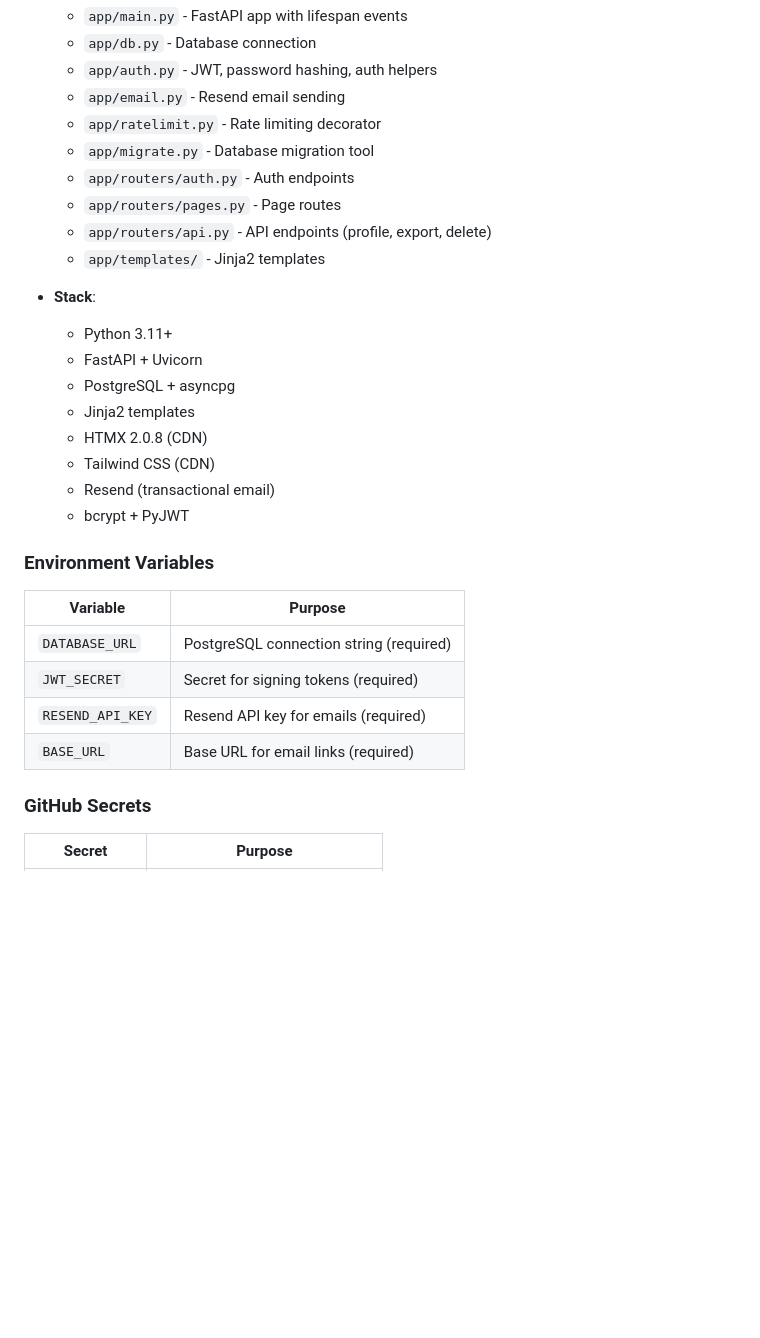
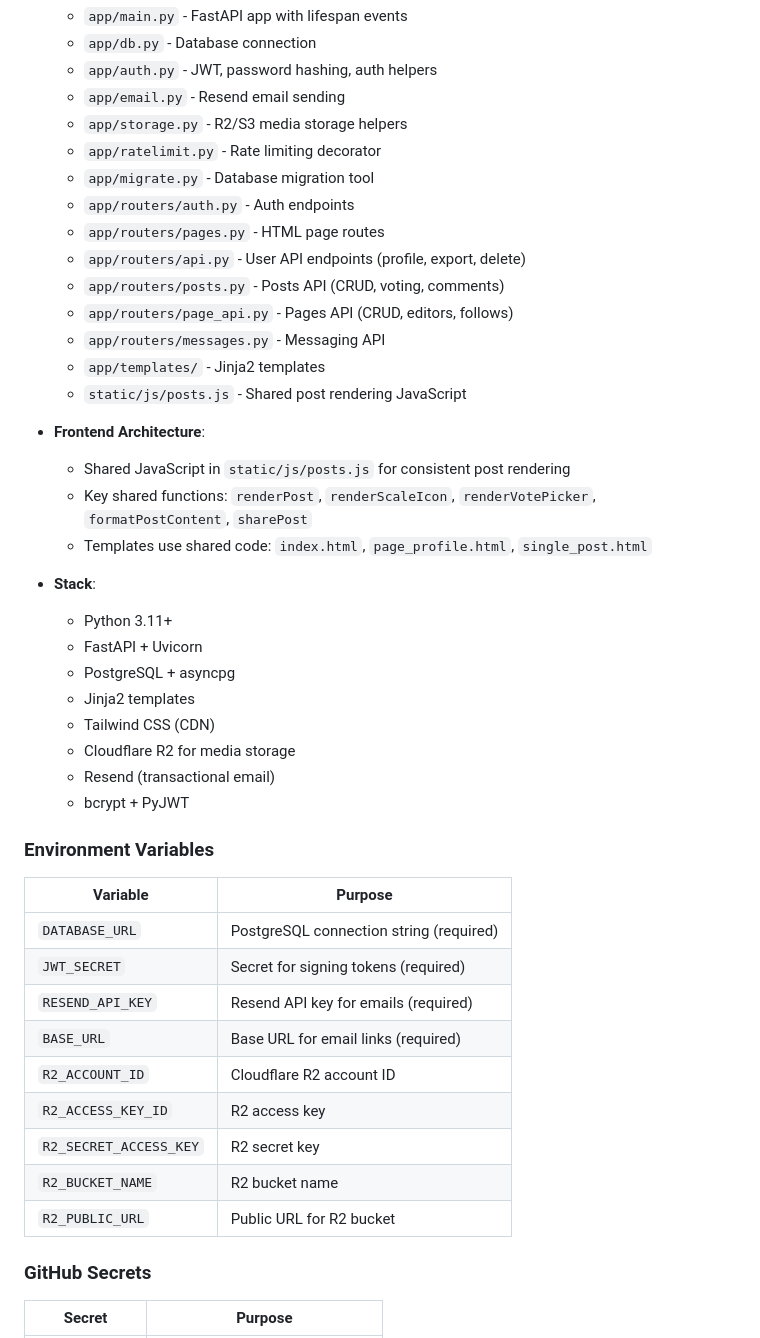
Before and after one commit to adi/justpros, a Markdown page: CLAUDE.md, the part around the change printed below. GitHub-like rendering; blank space fills up the shorter version.

```diff
--- a/CLAUDE.md
+++ b/CLAUDE.md
@@ -204,20 +237,30 @@ async def update_my_profile(
   - `app/db.py` - Database connection
   - `app/auth.py` - JWT, password hashing, auth helpers
   - `app/email.py` - Resend email sending
+  - `app/storage.py` - R2/S3 media storage helpers
   - `app/ratelimit.py` - Rate limiting decorator
   - `app/migrate.py` - Database migration tool
   - `app/routers/auth.py` - Auth endpoints
-  - `app/routers/pages.py` - Page routes
-  - `app/routers/api.py` - API endpoints (profile, export, delete)
+  - `app/routers/pages.py` - HTML page routes
+  - `app/routers/api.py` - User API endpoints (profile, export, delete)
+  - `app/routers/posts.py` - Posts API (CRUD, voting, comments)
+  - `app/routers/page_api.py` - Pages API (CRUD, editors, follows)
+  - `app/routers/messages.py` - Messaging API
   - `app/templates/` - Jinja2 templates
+  - `static/js/posts.js` - Shared post rendering JavaScript
+
+- **Frontend Architecture**:
+  - Shared JavaScript in `static/js/posts.js` for consistent post rendering
+  - Key shared functions: `renderPost`, `renderScaleIcon`, `renderVotePicker`, `formatPostContent`, `sharePost`
+  - Templates use shared code: `index.html`, `page_profile.html`, `single_post.html`
 
 - **Stack**:
   - Python 3.11+
   - FastAPI + Uvicorn
   - PostgreSQL + asyncpg
   - Jinja2 templates
-  - HTMX 2.0.8 (CDN)
   - Tailwind CSS (CDN)
+  - Cloudflare R2 for media storage
   - Resend (transactional email)
   - bcrypt + PyJWT
 
@@ -229,6 +272,11 @@ async def update_my_profile(
 | `JWT_SECRET` | Secret for signing tokens (required) |
 | `RESEND_API_KEY` | Resend API key for emails (required) |
 | `BASE_URL` | Base URL for email links (required) |
+| `R2_ACCOUNT_ID` | Cloudflare R2 account ID |
+| `R2_ACCESS_KEY_ID` | R2 access key |
+| `R2_SECRET_ACCESS_KEY` | R2 secret key |
+| `R2_BUCKET_NAME` | R2 bucket name |
+| `R2_PUBLIC_URL` | Public URL for R2 bucket |
 
 ### GitHub Secrets
 
```
Also changed, not shown: other parts of CLAUDE.md (+62 -15 lines).
